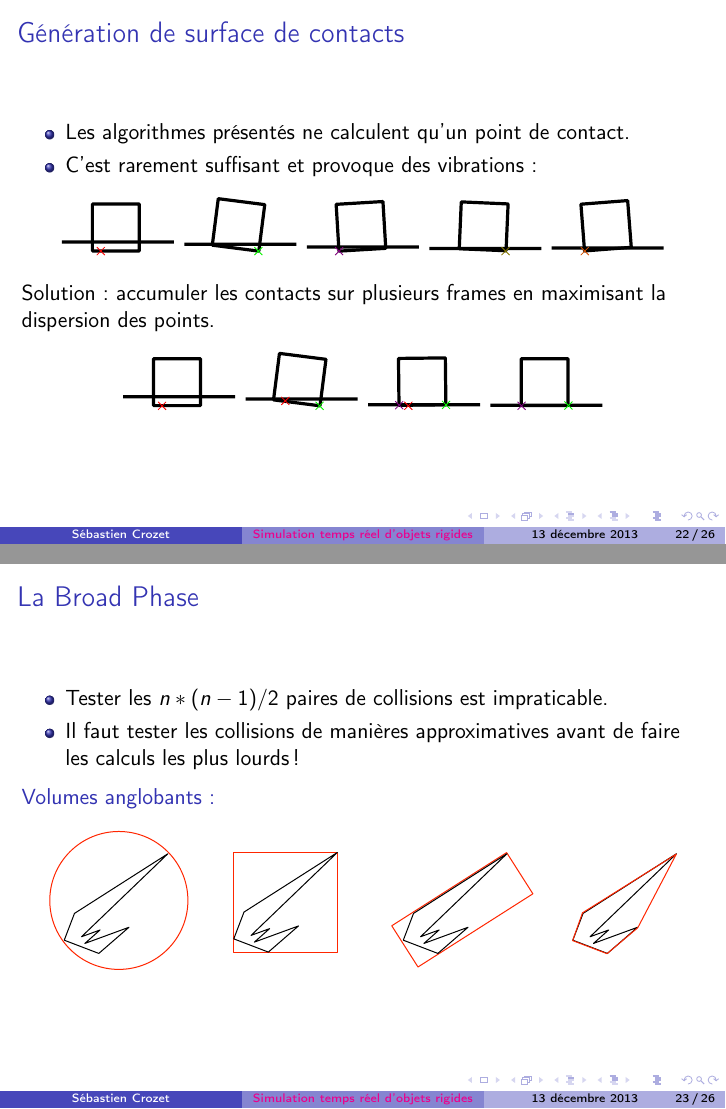
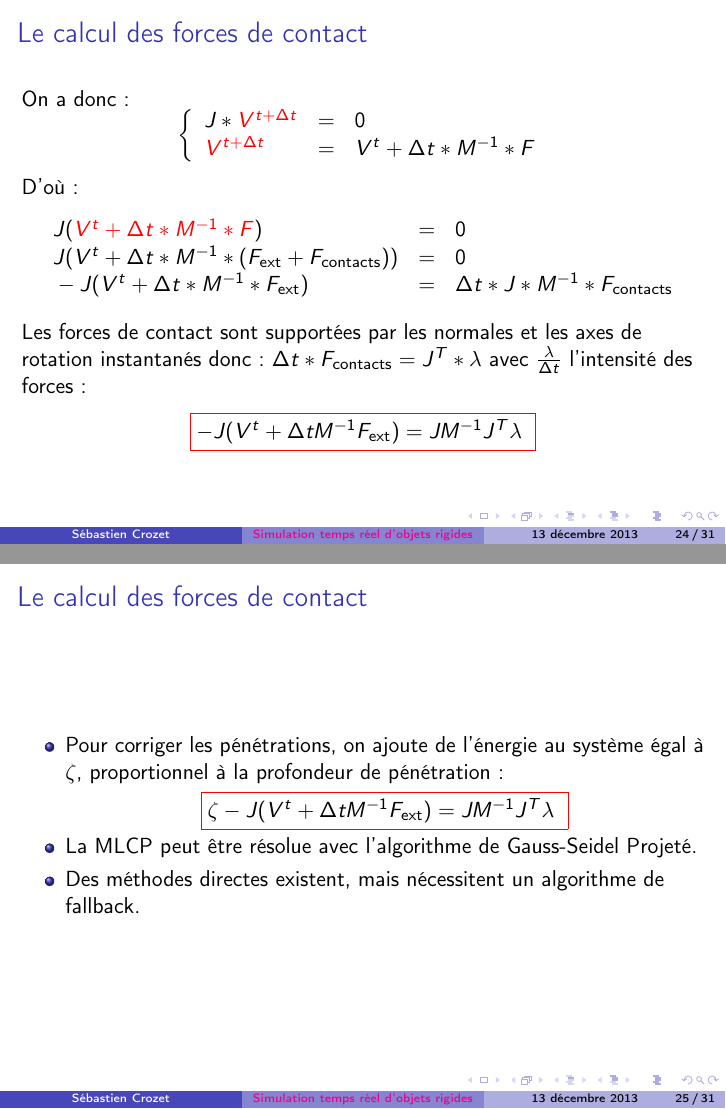
Before and after one commit to gconfs-conferences/physics-2013, LaTeX slides (src/slide.tex, which reads src/algorithmique.tex, src/amelioration.tex): pages 86 and 88 of 95 before the commit and pages 84 and 87 of 107 after it, joined at a grey line. Compiled offline with pdfLaTeX.

Commit message:
First version.

```diff
--- a/src/algorithmique.tex
+++ b/src/algorithmique.tex
@@ -502,6 +507,7 @@
             \bomega_2^{t + \Delta t}
             \end{array}
         \right]
+        }
         = 0
     \end{math}
     \pause
@@ -512,3 +518,55 @@
         }
     \end{center}
 \end{frame}
+
+\begin{frame}{Le calcul des forces de contact}
+    On a donc:
+    \[
+        \left\{
+        \begin{array}{lcl}
+            J * \color{red}V^{t + \Delta t} & = & 0\\
+            \color{red}V^{t + \Delta t}     & = & V^t + \Delta t * M^{-1} * F
+        \end{array}
+        \right.
+    \]
+    \pause
+    D’où:
+    \[
+        \begin{array}{lcl}
+            J ({\color{red}V^t + \Delta t * M^{-1} * F}) & = & 0\\
+            \pause
+            J (V^t + \Delta t * M^{-1} * (F_{\text{ext}} +
+            F_{\text{contacts}})) & = & 0\\
+            \pause
+            -J(V^t + \Delta t * M^{-1} * F_{\text{ext}}) & = &  \Delta t * J * M^{-1} * F_{\text{contacts}}\\
+        \end{array}
+    \]
+    \pause
+    Les forces de contact sont supportées par les normales et les axes de
+    rotation instantanés donc: $\Delta t * F_{\text{contacts}} = J^T * \lambda$ avec
+    $\frac{\lambda}{\Delta t}$ l’intensité des forces:
+    \pause
+    \begin{center}
+    \cfbox{red}{
+        $-J(V^t + \Delta t M^{-1} F_{\text{ext}}) = J M^{-1} J^T \lambda$
+    }
+    \end{center}
+\end{frame}
+
+\begin{frame}{Le calcul des forces de contact}
+    \begin{itemize}
+        \item Pour corriger les pénétrations, on ajoute de l’énergie au système
+            égal à $\zeta$, proportionnel à la profondeur de pénétration:
+            \begin{center}
+            \cfbox{red}{
+                $\zeta - J(V^t + \Delta t M^{-1} F_{\text{ext}}) = J M^{-1} J^T \lambda$
+            }
+            \end{center}
+            \pause
+        \item La MLCP peut être résolue avec l’algorithme de Gauss-Seidel
+            Projeté.
+            \pause
+        \item Des méthodes directes existent, mais nécessitent un algorithme de
+            fallback.
+    \end{itemize}
+\end{frame}
--- a/src/amelioration.tex
+++ b/src/amelioration.tex
@@ -32,6 +32,3 @@
 
 \begin{frame}{La Broad Phase}
     \begin{itemize}
-        \item Tester les $n * (n - 1) / 2$ paires de collisions est impraticable.
-        \item Il faut tester les collisions de manières approximatives avant de
-            faire les calculs les plus lourds!
```
Also changed, not shown: src/pourquoi.tex (+2 -2 lines), src/slide.tex (+12 -6 lines), src/algorithmique.tex (29 more changed lines), src/amelioration.tex (12 more changed lines).
